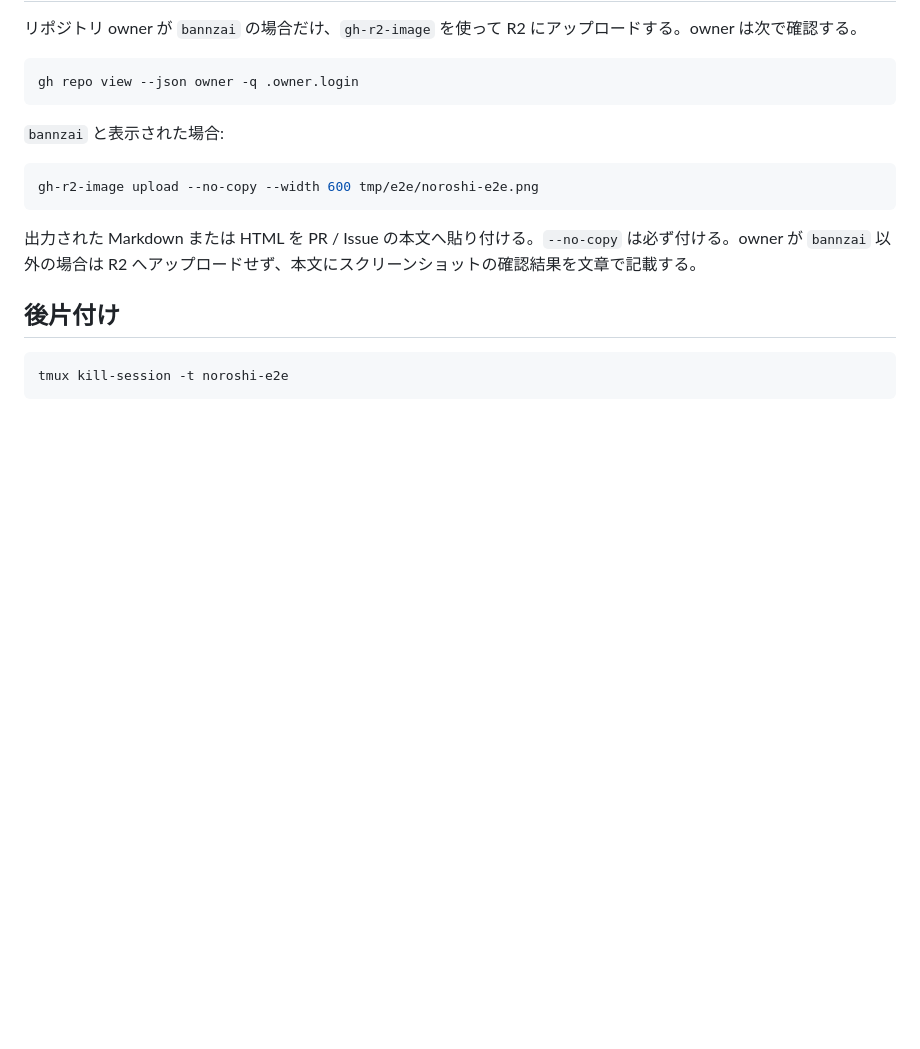
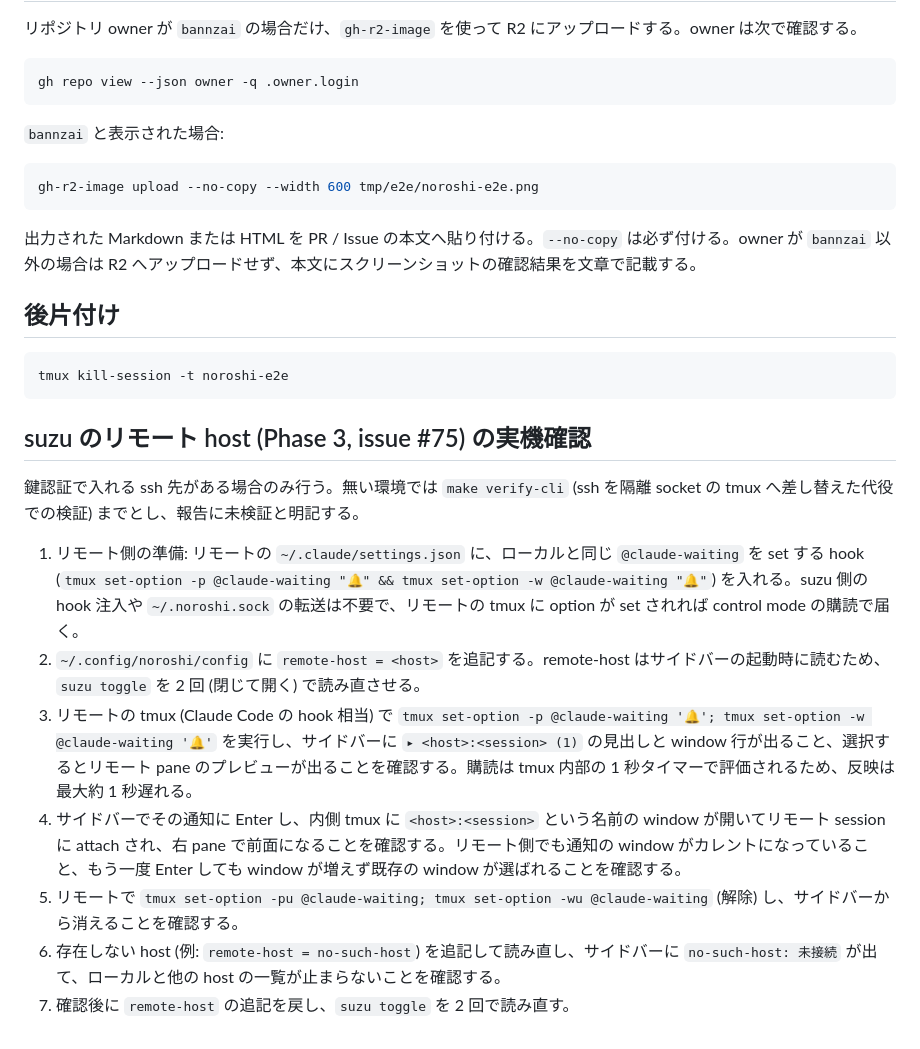
Before and after one commit to bannzai/notification-tmux, a Markdown page: E2E.md, the part around the change. Drawn GitHub-style; blank space fills up the shorter version.

Commit message:
E2E.md: suzu のリモート host (Phase 3) の実機確認手順を追記する

````diff
--- a/E2E.md
+++ b/E2E.md
@@ -96,3 +96,15 @@ gh-r2-image upload --no-copy --width 600 tmp/e2e/noroshi-e2e.png
 ```sh
 tmux kill-session -t noroshi-e2e
 ```
+
+## suzu のリモート host (Phase 3, issue #75) の実機確認
+
+鍵認証で入れる ssh 先がある場合のみ行う。無い環境では `make verify-cli` (ssh を隔離 socket の tmux へ差し替えた代役での検証) までとし、報告に未検証と明記する。
+
+1. リモート側の準備: リモートの `~/.claude/settings.json` に、ローカルと同じ `@claude-waiting` を set する hook (`tmux set-option -p @claude-waiting "🔔" && tmux set-option -w @claude-waiting "🔔"`) を入れる。suzu 側の hook 注入や `~/.noroshi.sock` の転送は不要で、リモートの tmux に option が set されれば control mode の購読で届く。
+2. `~/.config/noroshi/config` に `remote-host = <host>` を追記する。remote-host はサイドバーの起動時に読むため、`suzu toggle` を 2 回 (閉じて開く) で読み直させる。
+3. リモートの tmux (Claude Code の hook 相当) で `tmux set-option -p @claude-waiting '🔔'; tmux set-option -w @claude-waiting '🔔'` を実行し、サイドバーに `▸ <host>:<session> (1)` の見出しと window 行が出ること、選択するとリモート pane のプレビューが出ることを確認する。購読は tmux 内部の 1 秒タイマーで評価されるため、反映は最大約 1 秒遅れる。
+4. サイドバーでその通知に Enter し、内側 tmux に `<host>:<session>` という名前の window が開いてリモート session に attach され、右 pane で前面になることを確認する。リモート側でも通知の window がカレントになっていること、もう一度 Enter しても window が増えず既存の window が選ばれることを確認する。
+5. リモートで `tmux set-option -pu @claude-waiting; tmux set-option -wu @claude-waiting` (解除) し、サイドバーから消えることを確認する。
+6. 存在しない host (例: `remote-host = no-such-host`) を追記して読み直し、サイドバーに `no-such-host: 未接続` が出て、ローカルと他の host の一覧が止まらないことを確認する。
+7. 確認後に `remote-host` の追記を戻し、`suzu toggle` を 2 回で読み直す。
````
